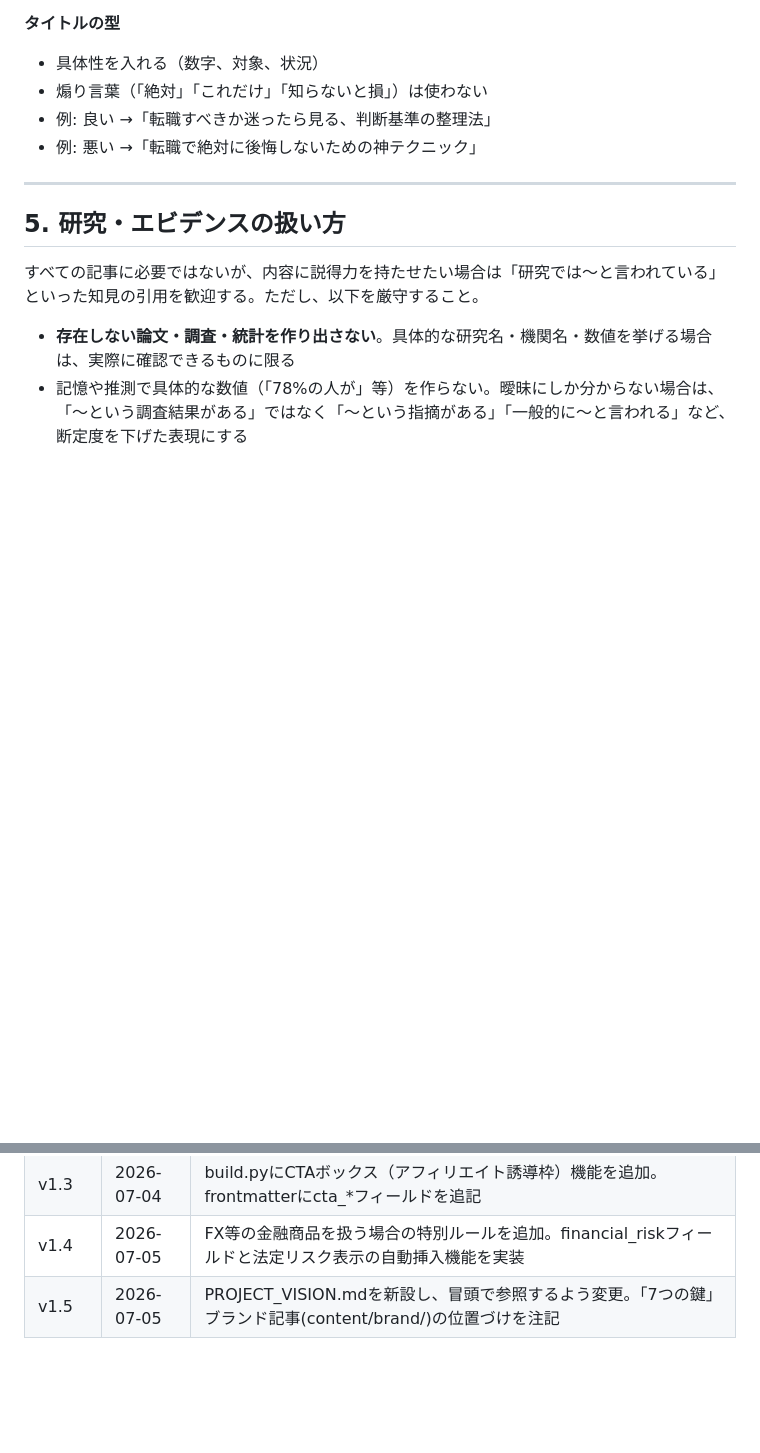
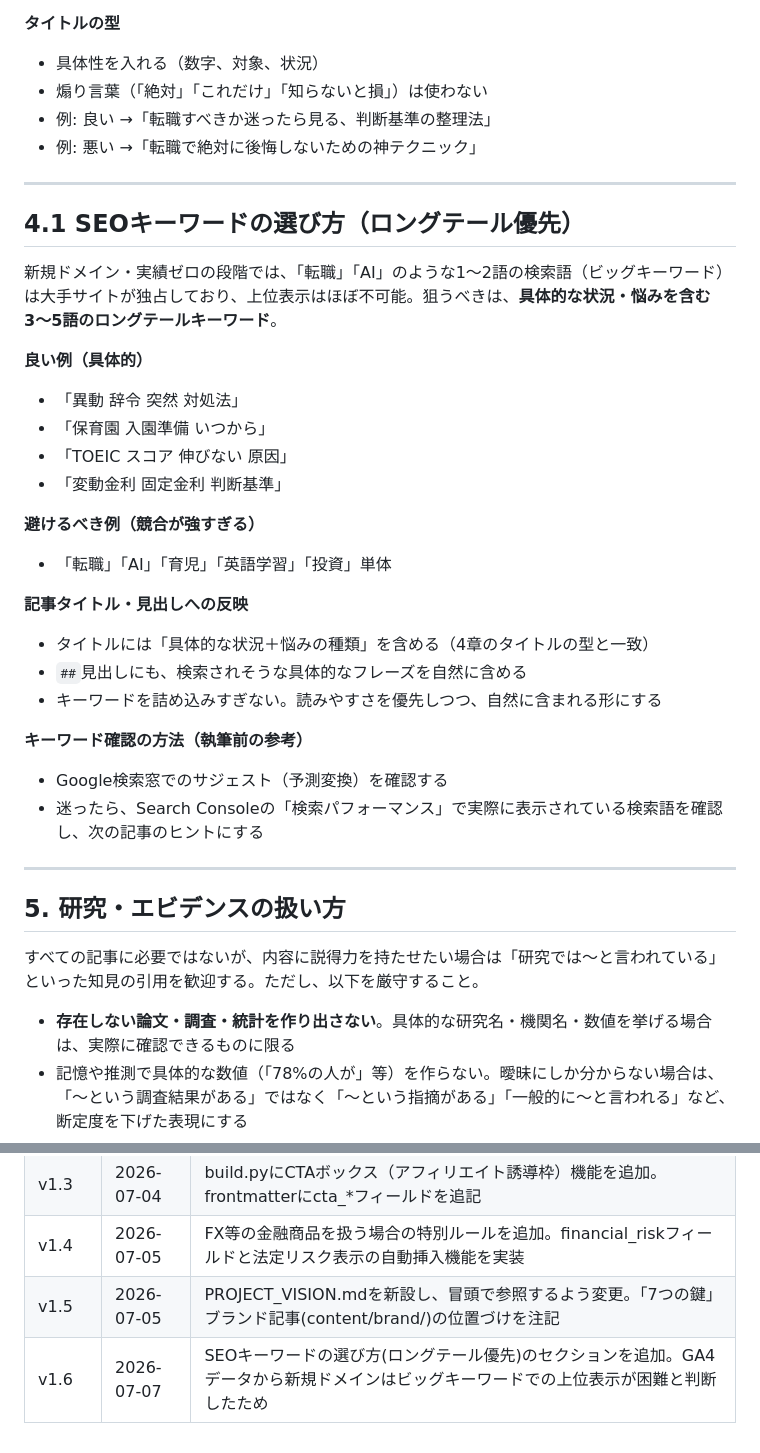
Before and after one commit to key7878/jinsei-lab, a Markdown page: site/GUIDELINES.md, 2 parts joined by grey strips. Rendered like a GitHub page; blank space fills up the shorter version.

Commit message:
Add SEO longtail keyword guidance to GUIDELINES.md (v1.6)
Co-Authored-By: Claude <noreply@anthropic.com>

```diff
--- a/site/GUIDELINES.md
+++ b/site/GUIDELINES.md
@@ -66,6 +66,30 @@
 - 煽り言葉（「絶対」「これだけ」「知らないと損」）は使わない
 - 例: 良い →「転職すべきか迷ったら見る、判断基準の整理法」
 - 例: 悪い →「転職で絶対に後悔しないための神テクニック」
+
+---
+
+## 4.1 SEOキーワードの選び方（ロングテール優先）
+
+新規ドメイン・実績ゼロの段階では、「転職」「AI」のような1〜2語の検索語（ビッグキーワード）は大手サイトが独占しており、上位表示はほぼ不可能。狙うべきは、**具体的な状況・悩みを含む3〜5語のロングテールキーワード**。
+
+**良い例（具体的）**
+- 「異動 辞令 突然 対処法」
+- 「保育園 入園準備 いつから」
+- 「TOEIC スコア 伸びない 原因」
+- 「変動金利 固定金利 判断基準」
+
+**避けるべき例（競合が強すぎる）**
+- 「転職」「AI」「育児」「英語学習」「投資」単体
+
+**記事タイトル・見出しへの反映**
+- タイトルには「具体的な状況＋悩みの種類」を含める（4章のタイトルの型と一致）
+- `##`見出しにも、検索されそうな具体的なフレーズを自然に含める
+- キーワードを詰め込みすぎない。読みやすさを優先しつつ、自然に含まれる形にする
+
+**キーワード確認の方法（執筆前の参考）**
+- Google検索窓でのサジェスト（予測変換）を確認する
+- 迷ったら、Search Consoleの「検索パフォーマンス」で実際に表示されている検索語を確認し、次の記事のヒントにする
 
 ---
 
@@ -193,3 +217,4 @@ FX・投資商品のアフィリエイトは、通常の商品と異なり**金
 | v1.3 | 2026-07-04 | build.pyにCTAボックス（アフィリエイト誘導枠）機能を追加。frontmatterにcta_*フィールドを追記 |
 | v1.4 | 2026-07-05 | FX等の金融商品を扱う場合の特別ルールを追加。financial_riskフィールドと法定リスク表示の自動挿入機能を実装 |
 | v1.5 | 2026-07-05 | PROJECT_VISION.mdを新設し、冒頭で参照するよう変更。「7つの鍵」ブランド記事(content/brand/)の位置づけを注記 |
+| v1.6 | 2026-07-07 | SEOキーワードの選び方(ロングテール優先)のセクションを追加。GA4データから新規ドメインはビッグキーワードでの上位表示が困難と判断したため |
```
